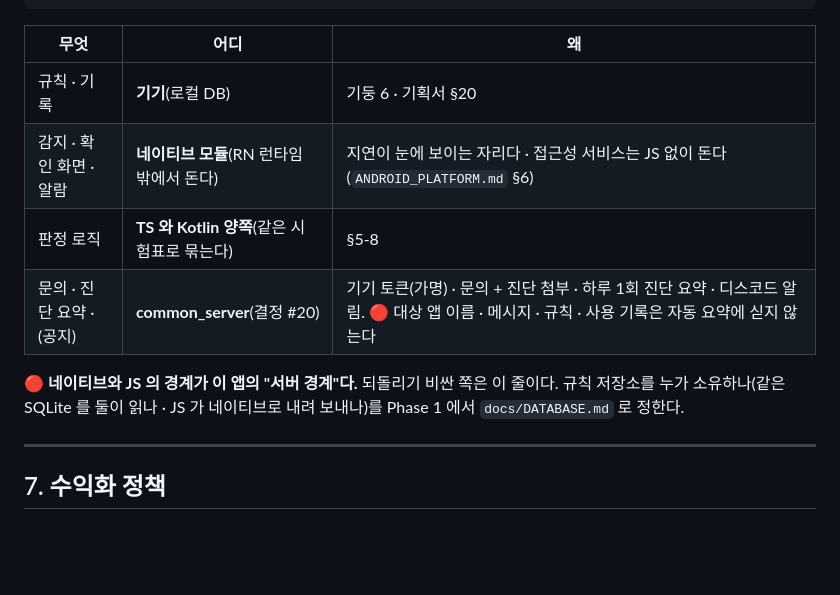
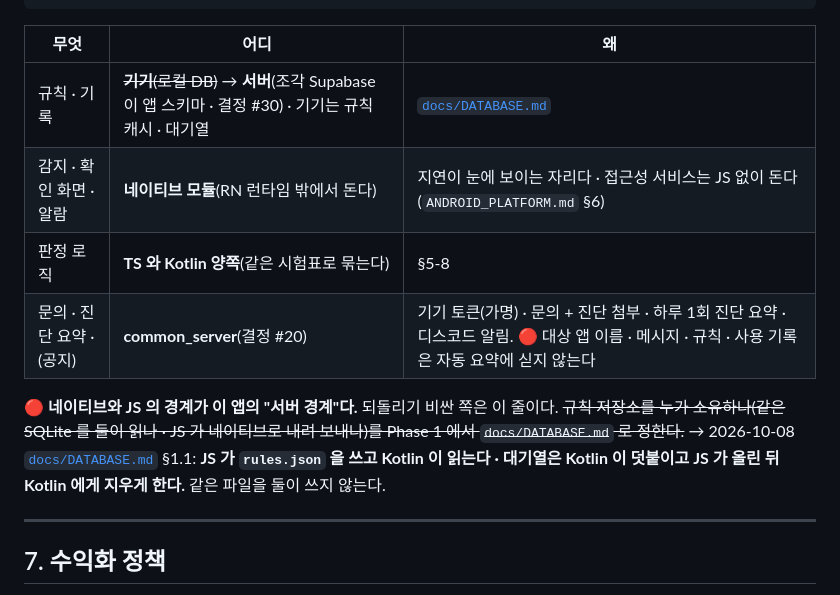
Before and after one commit to sonwheesung/OneMoreThought, a Markdown page: CLAUDE.md, the part around the change. GitHub-like rendering; blank space fills up the shorter version.

```diff
--- a/CLAUDE.md
+++ b/CLAUDE.md
@@ -161,13 +161,13 @@
 
 | 무엇 | 어디 | 왜 |
 |---|---|---|
-| 규칙 · 기록 | **기기**(로컬 DB) | 기둥 6 · 기획서 §20 |
+| 규칙 · 기록 | ~~**기기**(로컬 DB)~~ → **서버**(조각 Supabase 이 앱 스키마 · 결정 #30) · 기기는 규칙 캐시 · 대기열 | [`docs/DATABASE.md`](./docs/DATABASE.md) |
 | 감지 · 확인 화면 · 알람 | **네이티브 모듈**(RN 런타임 밖에서 돈다) | 지연이 눈에 보이는 자리다 · 접근성 서비스는 JS 없이 돈다(`ANDROID_PLATFORM.md` §6) |
 | 판정 로직 | **TS 와 Kotlin 양쪽**(같은 시험표로 묶는다) | §5-8 |
 | 문의 · 진단 요약 · (공지) | **common_server**(결정 #20) | 기기 토큰(가명) · 문의 + 진단 첨부 · 하루 1회 진단 요약 · 디스코드 알림. 🔴 대상 앱 이름 · 메시지 · 규칙 · 사용 기록은 자동 요약에 싣지 않는다 |
 
 🔴 **네이티브와 JS 의 경계가 이 앱의 "서버 경계"다.** 되돌리기 비싼 쪽은 이 줄이다.
-규칙 저장소를 누가 소유하나(같은 SQLite 를 둘이 읽나 · JS 가 네이티브로 내려 보내나)를 Phase 1 에서 `docs/DATABASE.md` 로 정한다.
+~~규칙 저장소를 누가 소유하나(같은 SQLite 를 둘이 읽나 · JS 가 네이티브로 내려 보내나)를 Phase 1 에서 `docs/DATABASE.md` 로 정한다.~~ → 2026-10-08 [`docs/DATABASE.md`](./docs/DATABASE.md) §1.1: **JS 가 `rules.json` 을 쓰고 Kotlin 이 읽는다 · 대기열은 Kotlin 이 덧붙이고 JS 가 올린 뒤 Kotlin 에게 지우게 한다.** 같은 파일을 둘이 쓰지 않는다.
 
 ---
 
```
Also changed, not shown: docs/DATABASE.md (added, +134 -0 lines), docs/README.md (+3 -2 lines).
